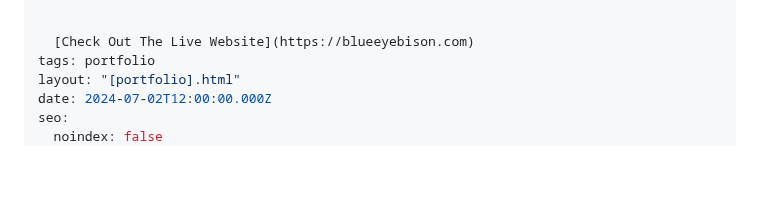
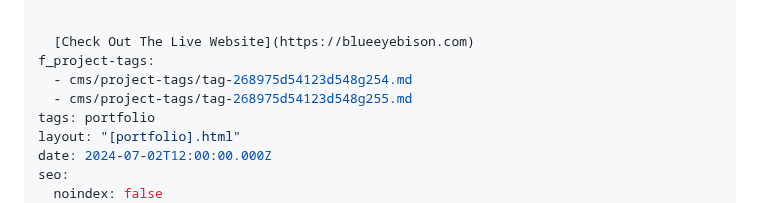
Before and after one commit to bfuller7141/tripassdesign, a Markdown page: cms/portfolio/blue-eye-bison.md, the part around the change. Rendered like a GitHub page; blank space fills up the shorter version.

Commit message:
Update Portfolio “blue-eye-bison”

```diff
--- a/cms/portfolio/blue-eye-bison.md
+++ b/cms/portfolio/blue-eye-bison.md
@@ -42,6 +42,9 @@ f_about-project--website-2: >-
 
 
   [Check Out The Live Website](https://blueeyebison.com)
+f_project-tags:
+  - cms/project-tags/tag-268975d54123d548g254.md
+  - cms/project-tags/tag-268975d54123d548g255.md
 tags: portfolio
 layout: "[portfolio].html"
 date: 2024-07-02T12:00:00.000Z
```
